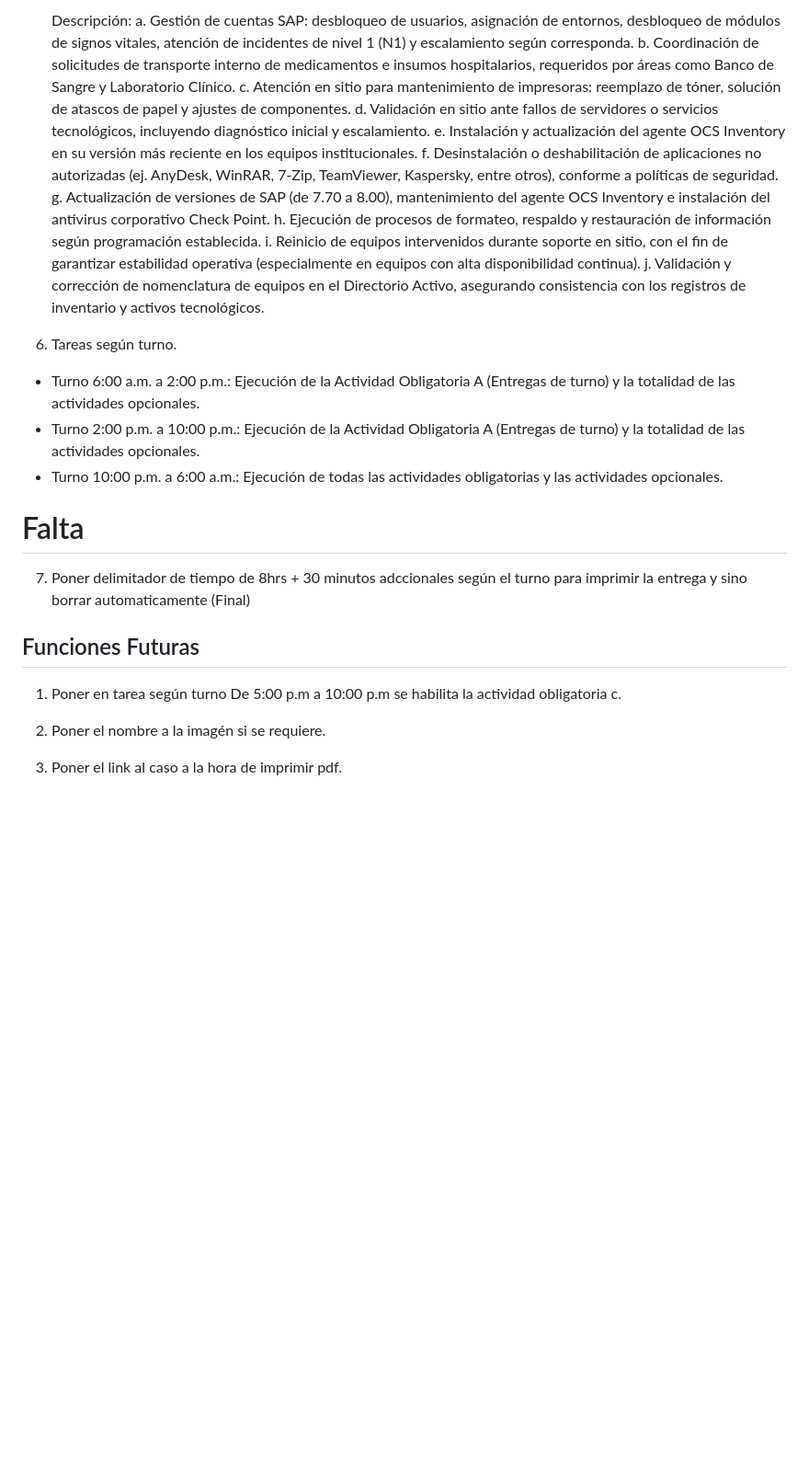
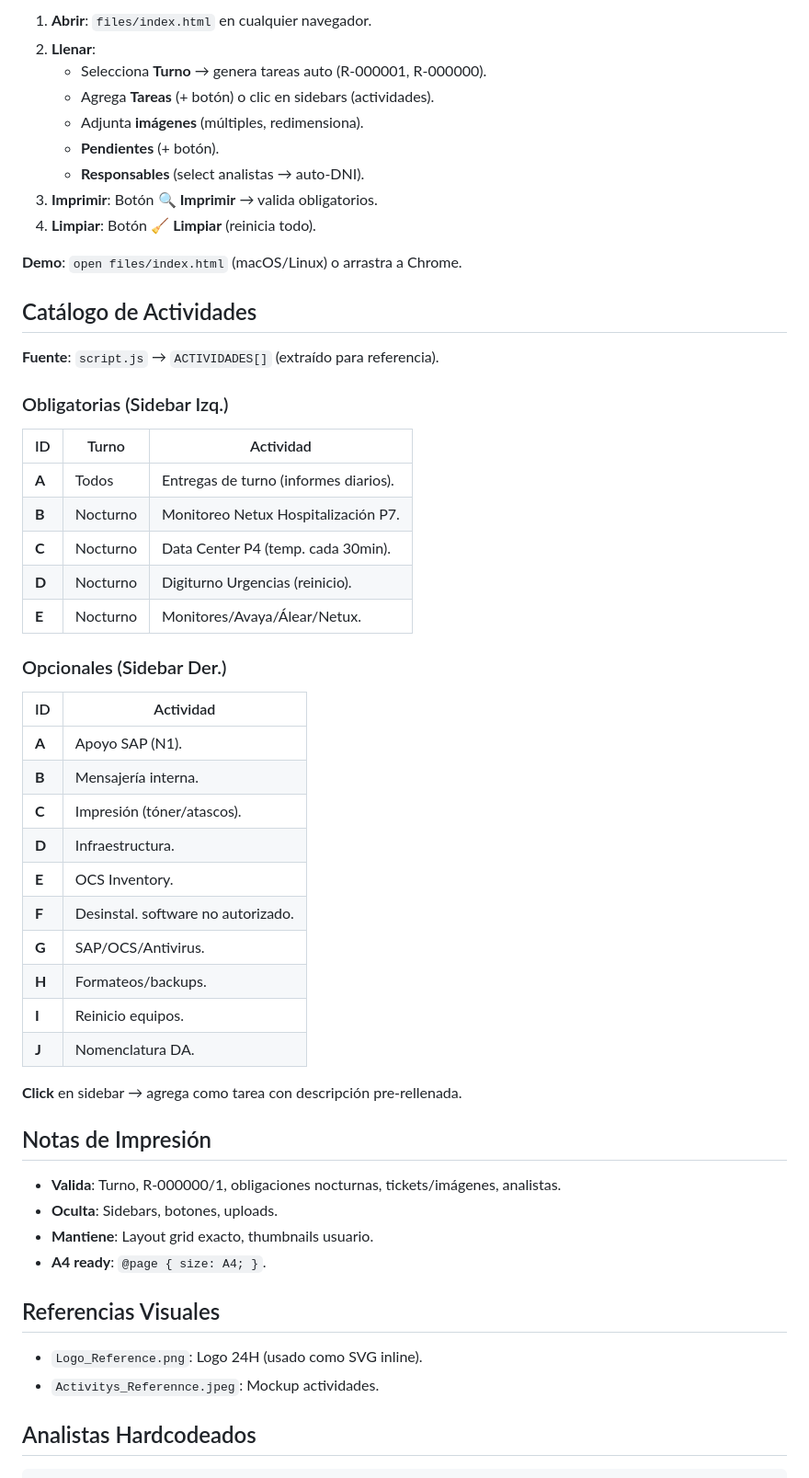
Before and after one commit to PROJECTS-PERSONALS/SHIFT-DELIVERY-FORMAT, a Markdown page: readme.md, the part around one of its changes. Shown at 92% size. Rendered like a GitHub page; blank space fills up the shorter version.

```diff
--- a/readme.md
+++ b/readme.md
@@ -68,29 +39,56 @@ Al crear una tarea realizada/pendiente se debe poner los siguientes comandos de
 
-    Descripción:
-    a. Gestión de cuentas SAP: desbloqueo de usuarios, asignación de entornos, desbloqueo de módulos de signos vitales, atención de incidentes de nivel 1 (N1) y escalamiento según corresponda.
-    b. Coordinación de solicitudes de transporte interno de medicamentos e insumos hospitalarios, requeridos por áreas como Banco de Sangre y Laboratorio Clínico.
-    c. Atención en sitio para mantenimiento de impresoras: reemplazo de tóner, solución de atascos de papel y ajustes de componentes.
-    d. Validación en sitio ante fallos de servidores o servicios tecnológicos, incluyendo diagnóstico inicial y escalamiento.
-    e. Instalación y actualización del agente OCS Inventory en su versión más reciente en los equipos institucionales.
-    f. Desinstalación o deshabilitación de aplicaciones no autorizadas (ej. AnyDesk, WinRAR, 7-Zip, TeamViewer, Kaspersky, entre otros), conforme a políticas de seguridad.
-    g. Actualización de versiones de SAP (de 7.70 a 8.00), mantenimiento del agente OCS Inventory e instalación del antivirus corporativo Check Point.
-    h. Ejecución de procesos de formateo, respaldo y restauración de información según programación establecida.
-    i. Reinicio de equipos intervenidos durante soporte en sitio, con el fin de garantizar estabilidad operativa (especialmente en equipos con alta disponibilidad continua).
-    j. Validación y corrección de nomenclatura de equipos en el Directorio Activo, asegurando consistencia con los registros de inventario y activos tecnológicos.
+1. **Abrir**: `files/index.html` en cualquier navegador.
+2. **Llenar**:
+   - Selecciona **Turno** → genera tareas auto (R-000001, R-000000).
+   - Agrega **Tareas** (+ botón) o clic en sidebars (actividades).
+   - Adjunta **imágenes** (múltiples, redimensiona).
+   - **Pendientes** (+ botón).
+   - **Responsables** (select analistas → auto-DNI).
+3. **Imprimir**: Botón 🔍 **Imprimir** → valida obligatorios.
+4. **Limpiar**: Botón 🧹 **Limpiar** (reinicia todo).
 
-6. Tareas según turno.
-- Turno 6:00 a.m. a 2:00 p.m.: Ejecución de la Actividad Obligatoria A (Entregas de turno) y la totalidad de las actividades opcionales.
-- Turno 2:00 p.m. a 10:00 p.m.: Ejecución de la Actividad Obligatoria A (Entregas de turno) y la totalidad de las actividades opcionales.
-- Turno 10:00 p.m. a 6:00 a.m.: Ejecución de todas las actividades obligatorias y las actividades opcionales.
+**Demo**: `open files/index.html` (macOS/Linux) o arrastra a Chrome.
 
-# Falta
+## Catálogo de Actividades
 
-7. Poner delimitador de tiempo de 8hrs + 30 minutos adccionales según el turno para imprimir la entrega y sino borrar automaticamente (Final)
+**Fuente**: `script.js` → `ACTIVIDADES[]` (extraído para referencia).
 
-## Funciones Futuras
+### Obligatorias (Sidebar Izq.)
+| ID | Turno | Actividad |
+|----|-------|-----------|
+| **A** | Todos | Entregas de turno (informes diarios). |
+| **B** | Nocturno | Monitoreo Netux Hospitalización P7. |
+| **C** | Nocturno | Data Center P4 (temp. cada 30min). |
+| **D** | Nocturno | Digiturno Urgencias (reinicio). |
+| **E** | Nocturno | Monitores/Avaya/Álear/Netux. |
 
-1. Poner en tarea según turno De 5:00 p.m a 10:00 p.m se habilita la actividad obligatoria c.
+### Opcionales (Sidebar Der.)
+| ID | Actividad |
+|----|-----------|
+| **A** | Apoyo SAP (N1). |
+| **B** | Mensajería interna. |
+| **C** | Impresión (tóner/atascos). |
+| **D** | Infraestructura. |
+| **E** | OCS Inventory. |
+| **F** | Desinstal. software no autorizado. |
+| **G** | SAP/OCS/Antivirus. |
+| **H** | Formateos/backups. |
+| **I** | Reinicio equipos. |
+| **J** | Nomenclatura DA. |
 
-2. Poner el nombre a la imagén si se requiere.
+**Click** en sidebar → agrega como tarea con descripción pre-rellenada.
 
-3. Poner el link al caso a la hora de imprimir pdf.
+## Notas de Impresión
+
+- **Valida**: Turno, R-000000/1, obligaciones nocturnas, tickets/imágenes, analistas.
+- **Oculta**: Sidebars, botones, uploads.
+- **Mantiene**: Layout grid exacto, thumbnails usuario.
+- **A4 ready**: `@page { size: A4; }`.
+
+## Referencias Visuales
+
+- `Logo_Reference.png`: Logo 24H (usado como SVG inline).
+- `Activitys_Referennce.jpeg`: Mockup actividades.
+
+## Analistas Hardcodeados
+
```
Also changed, not shown: other parts of readme.md (+54 -56 lines).
